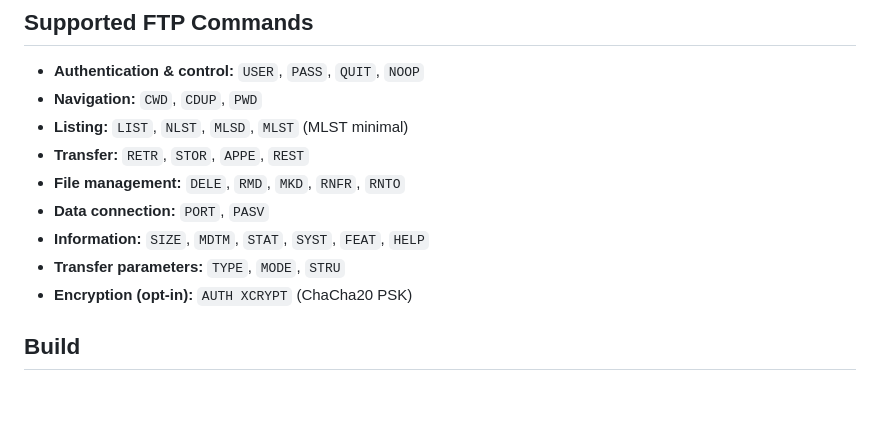
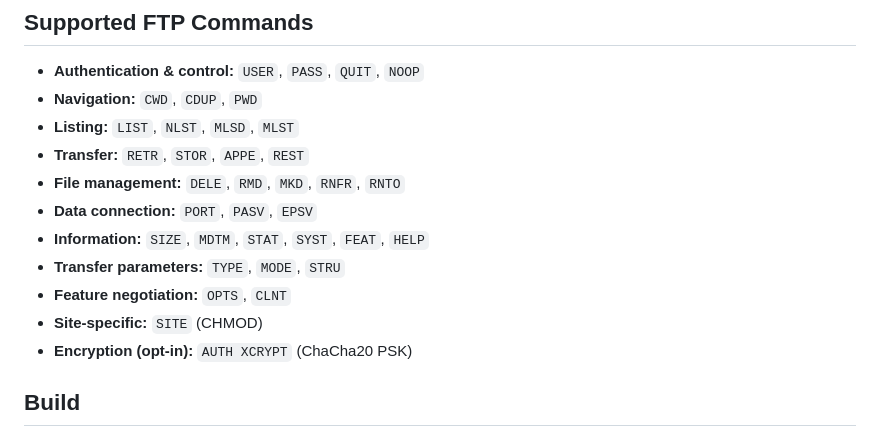
Before and after one commit to seregonwar/zftpd, a Markdown page: README.md, the part around the change. Drawn GitHub-style; blank space fills up the shorter version.

Commit message:
Update supported FTP commands in README

```diff
--- a/README.md
+++ b/README.md
@@ -71,12 +71,14 @@ No magic. Just solid systems programming.
 
 - **Authentication & control:** `USER`, `PASS`, `QUIT`, `NOOP`
 - **Navigation:** `CWD`, `CDUP`, `PWD`
-- **Listing:** `LIST`, `NLST`, `MLSD`, `MLST` (MLST minimal)
+- **Listing:** `LIST`, `NLST`, `MLSD`, `MLST`
 - **Transfer:** `RETR`, `STOR`, `APPE`, `REST`
 - **File management:** `DELE`, `RMD`, `MKD`, `RNFR`, `RNTO`
-- **Data connection:** `PORT`, `PASV`
+- **Data connection:** `PORT`, `PASV`, `EPSV`
 - **Information:** `SIZE`, `MDTM`, `STAT`, `SYST`, `FEAT`, `HELP`
 - **Transfer parameters:** `TYPE`, `MODE`, `STRU`
+- **Feature negotiation:** `OPTS`, `CLNT`
+- **Site-specific:** `SITE` (CHMOD)
 - **Encryption (opt-in):** `AUTH XCRYPT` (ChaCha20 PSK)
 
 ## Build
```
